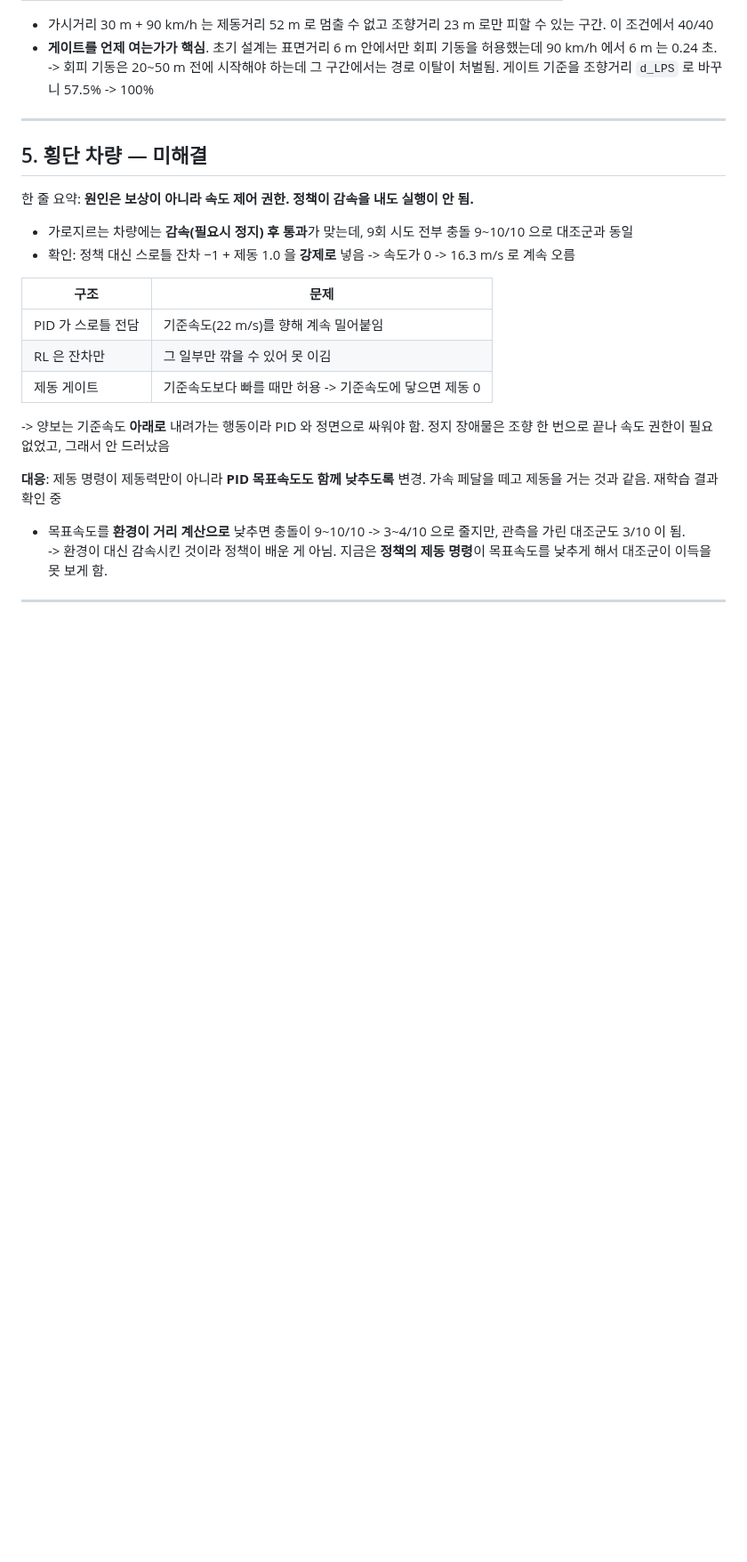
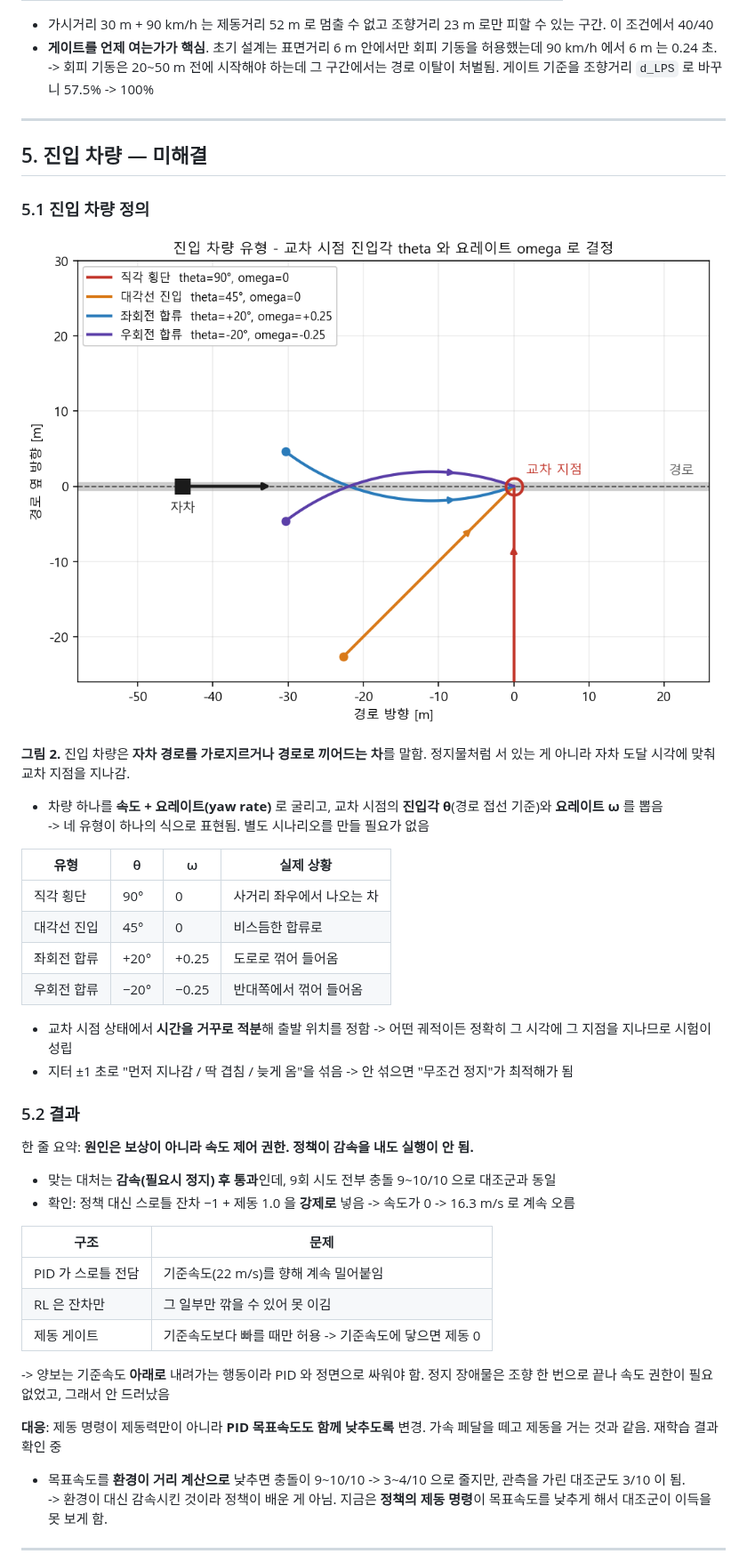
Before and after one commit to hhjae1/Genesis_AI-REPORT, a Markdown page: [DIGLAB][26-08-10][허재원]Obstacle_Avoidance_RL.md, the part around one of its changes. Shown at 89% size. Rendered like a GitHub page; pictures changed too: images_jw/hz_entry_types.png (added); blank space fills up the shorter version.

Commit message:
report: 진입 차량 정의 그림 추가, 그림 번호 부여

```diff
--- a/[DIGLAB][26-08-10][허재원]Obstacle_Avoidance_RL.md
+++ b/[DIGLAB][26-08-10][허재원]Obstacle_Avoidance_RL.md
@@ -94,11 +96,32 @@ https://github.com/user-attachments/assets/879efe2d-091e-451d-87c9-fac3053f9013
 
 ---
 
-## 5. 횡단 차량 — 미해결
+## 5. 진입 차량 — 미해결
+
+### 5.1 진입 차량 정의
+
+![그림 2 — 진입 차량 유형](images_jw/hz_entry_types.png)
+
+**그림 2.** 진입 차량은 **자차 경로를 가로지르거나 경로로 끼어드는 차**를 말함. 정지물처럼 서 있는 게 아니라 자차 도달 시각에 맞춰 교차 지점을 지나감.
+
+- 차량 하나를 **속도 + 요레이트(yaw rate)** 로 굴리고, 교차 시점의 **진입각 θ**(경로 접선 기준)와 **요레이트 ω** 를 뽑음
+-> 네 유형이 하나의 식으로 표현됨. 별도 시나리오를 만들 필요가 없음
+
+| 유형 | θ | ω | 실제 상황 |
+|---|---|---|---|
+| 직각 횡단 | 90° | 0 | 사거리 좌우에서 나오는 차 |
+| 대각선 진입 | 45° | 0 | 비스듬한 합류로 |
+| 좌회전 합류 | +20° | +0.25 | 도로로 꺾어 들어옴 |
+| 우회전 합류 | −20° | −0.25 | 반대쪽에서 꺾어 들어옴 |
+
+- 교차 시점 상태에서 **시간을 거꾸로 적분**해 출발 위치를 정함 -> 어떤 궤적이든 정확히 그 시각에 그 지점을 지나므로 시험이 성립
+- 지터 ±1 초로 "먼저 지나감 / 딱 겹침 / 늦게 옴"을 섞음 -> 안 섞으면 "무조건 정지"가 최적해가 됨
+
+### 5.2 결과
 
 한 줄 요약: **원인은 보상이 아니라 속도 제어 권한. 정책이 감속을 내도 실행이 안 됨.**
 
-- 가로지르는 차량에는 **감속(필요시 정지) 후 통과**가 맞는데, 9회 시도 전부 충돌 9~10/10 으로 대조군과 동일
+- 맞는 대처는 **감속(필요시 정지) 후 통과**인데, 9회 시도 전부 충돌 9~10/10 으로 대조군과 동일
 - 확인: 정책 대신 스로틀 잔차 −1 + 제동 1.0 을 **강제로** 넣음 -> 속도가 0 -> 16.3 m/s 로 계속 오름
 
 | 구조 | 문제 |
```
Also changed, not shown: other parts of [DIGLAB][26-08-10][허재원]Obstacle_Avoidance_RL.md (+6 -4 lines).
